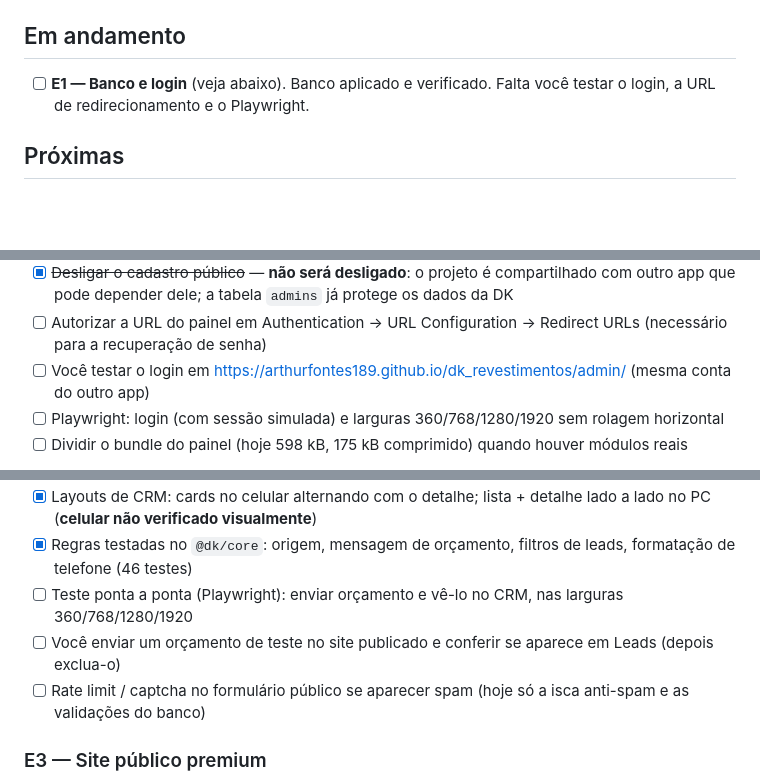
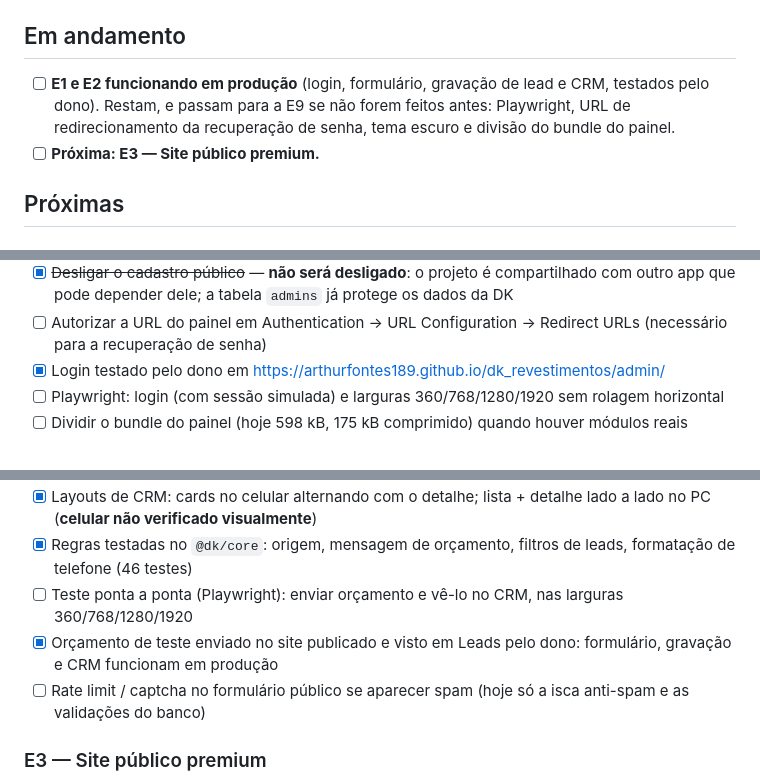
Before and after one commit to ArthurFontes189/dk_revestimentos, a Markdown page: docs/PLANO.md, 3 parts joined by grey strips. Rendered like a GitHub page; blank space fills up the shorter version.

Commit message:
docs: E1 e E2 confirmadas em produção
Co-Authored-By: Claude Sonnet 5.5 <noreply@anthropic.com>

```diff
--- a/docs/PLANO.md
+++ b/docs/PLANO.md
@@ -7,7 +7,8 @@
 
 ## Em andamento
 
-- [ ] **E1 — Banco e login** (veja abaixo). Banco aplicado e verificado. Falta você testar o login, a URL de redirecionamento e o Playwright.
+- [ ] **E1 e E2 funcionando em produção** (login, formulário, gravação de lead e CRM, testados pelo dono). Restam, e passam para a E9 se não forem feitos antes: Playwright, URL de redirecionamento da recuperação de senha, tema escuro e divisão do bundle do painel.
+- [ ] **Próxima: E3 — Site público premium.**
 
 ## Próximas
 
@@ -25,7 +26,7 @@ Spec: #5, #14 (parte), #13 do painel responsivo.
 - [x] Migration aplicada no Supabase real e admin inserido em `admins` (verificado: tabelas antigas intactas com RLS; anônimo só insere as 10 colunas do formulário)
 - [x] ~~Desligar o cadastro público~~ — **não será desligado**: o projeto é compartilhado com outro app que pode depender dele; a tabela `admins` já protege os dados da DK
 - [ ] Autorizar a URL do painel em Authentication → URL Configuration → Redirect URLs (necessário para a recuperação de senha)
-- [ ] Você testar o login em https://arthurfontes189.github.io/dk_revestimentos/admin/ (mesma conta do outro app)
+- [x] Login testado pelo dono em https://arthurfontes189.github.io/dk_revestimentos/admin/
 - [ ] Playwright: login (com sessão simulada) e larguras 360/768/1280/1920 sem rolagem horizontal
 - [ ] Dividir o bundle do painel (hoje 598 kB, 175 kB comprimido) quando houver módulos reais
 
@@ -42,7 +43,7 @@ Spec: #3, #4 (UTM), #6.
 - [x] Layouts de CRM: cards no celular alternando com o detalhe; lista + detalhe lado a lado no PC (**celular não verificado visualmente**)
 - [x] Regras testadas no `@dk/core`: origem, mensagem de orçamento, filtros de leads, formatação de telefone (46 testes)
 - [ ] Teste ponta a ponta (Playwright): enviar orçamento e vê-lo no CRM, nas larguras 360/768/1280/1920
-- [ ] Você enviar um orçamento de teste no site publicado e conferir se aparece em Leads (depois exclua-o)
+- [x] Orçamento de teste enviado no site publicado e visto em Leads pelo dono: formulário, gravação e CRM funcionam em produção
 - [ ] Rate limit / captcha no formulário público se aparecer spam (hoje só a isca anti-spam e as validações do banco)
 
 ### E3 — Site público premium
```
